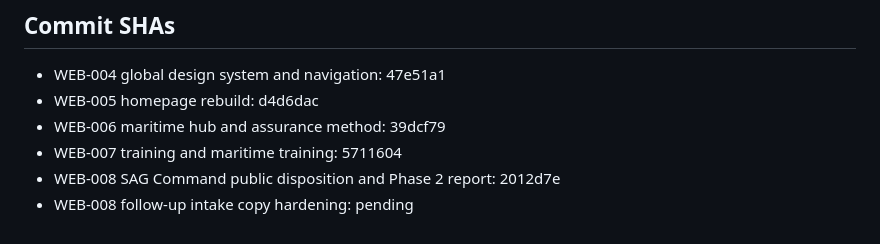
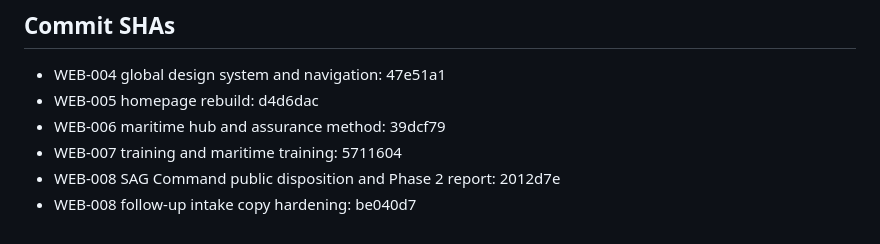
Before and after one commit to andrewmustain-commits/safetyassuranceglobal-site, a Markdown page: docs/website/PHASE-2-IMPLEMENTATION-REPORT.md, the part around the change. Drawn GitHub-style.

Commit message:
WEB-008 report commit-sha finalization

```diff
--- a/docs/website/PHASE-2-IMPLEMENTATION-REPORT.md
+++ b/docs/website/PHASE-2-IMPLEMENTATION-REPORT.md
@@ -177,4 +177,4 @@ Branch: website/public-site-full-refresh
 - WEB-006 maritime hub and assurance method: 39dcf79
 - WEB-007 training and maritime training: 5711604
 - WEB-008 SAG Command public disposition and Phase 2 report: 2012d7e
-- WEB-008 follow-up intake copy hardening: pending
+- WEB-008 follow-up intake copy hardening: be040d7
```
